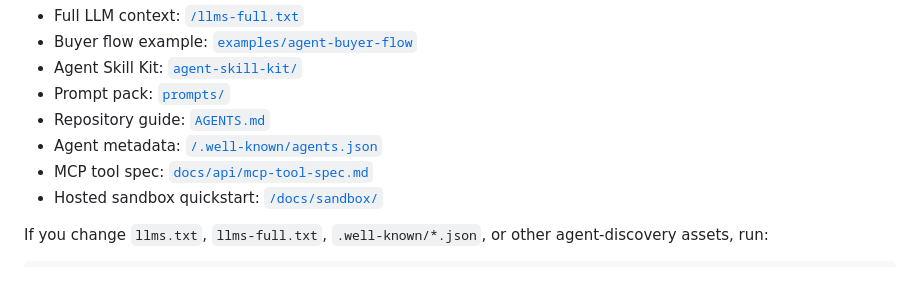
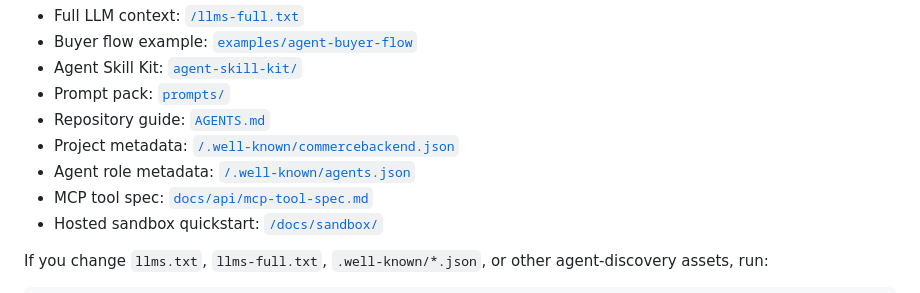
Before and after one commit to weareseeed/commercebackend, a Markdown page: README.md, the part around the change. GitHub-like rendering.

Commit message:
docs: clarify discovery metadata entry points

```diff
--- a/README.md
+++ b/README.md
@@ -51,7 +51,8 @@ Agent entry points:
 - Agent Skill Kit: [`agent-skill-kit/`](https://github.com/weareseeed/commercebackend/tree/master/agent-skill-kit)
 - Prompt pack: [`prompts/`](https://github.com/weareseeed/commercebackend/tree/master/prompts)
 - Repository guide: [`AGENTS.md`](https://github.com/weareseeed/commercebackend/blob/master/AGENTS.md)
-- Agent metadata: [`/.well-known/agents.json`](https://www.commercebackend.com/.well-known/agents.json)
+- Project metadata: [`/.well-known/commercebackend.json`](https://www.commercebackend.com/.well-known/commercebackend.json)
+- Agent role metadata: [`/.well-known/agents.json`](https://www.commercebackend.com/.well-known/agents.json)
 - MCP tool spec: [`docs/api/mcp-tool-spec.md`](https://github.com/weareseeed/commercebackend/blob/master/docs/api/mcp-tool-spec.md)
 - Hosted sandbox quickstart: [`/docs/sandbox/`](https://www.commercebackend.com/docs/sandbox/)
 
```
Also changed, not shown: AGENTS.md (+1 -0 lines), docs/agent-discovery.md (+1 -0 lines).
